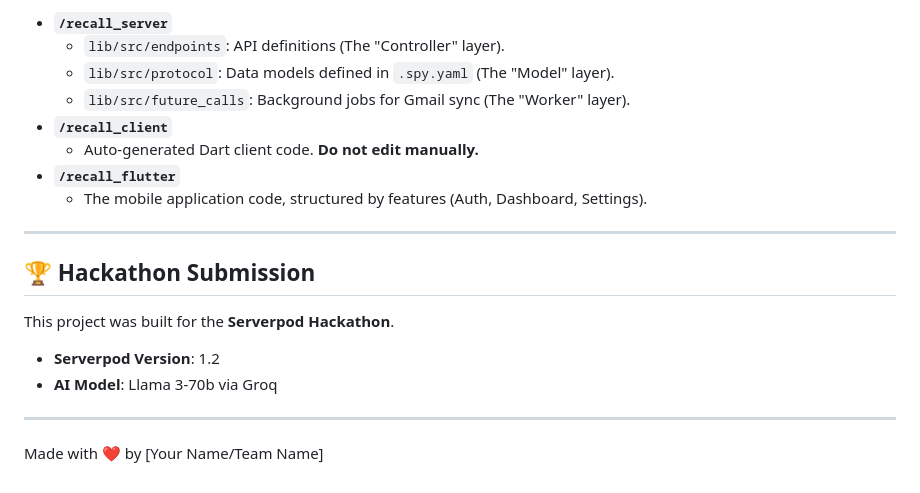
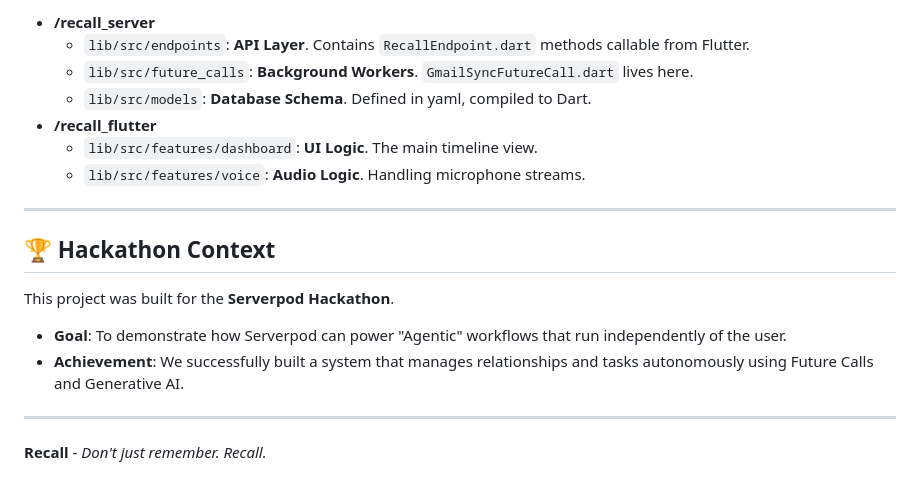
Before and after one commit to jithendra-10/Recall-main, a Markdown page: README.md, the part around one of its changes. Drawn GitHub-style.

```diff
--- a/README.md
+++ b/README.md
@@ -137,21 +140,20 @@ flutter run
 
-*   **`/recall_server`**
-    *   `lib/src/endpoints`: API definitions (The "Controller" layer).
-    *   `lib/src/protocol`: Data models defined in `.spy.yaml` (The "Model" layer).
-    *   `lib/src/future_calls`: Background jobs for Gmail sync (The "Worker" layer).
-*   **`/recall_client`**
-    *   Auto-generated Dart client code. **Do not edit manually.**
-*   **`/recall_flutter`**
-    *   The mobile application code, structured by features (Auth, Dashboard, Settings).
+*   **/recall_server**
+    *   `lib/src/endpoints`: **API Layer**. Contains `RecallEndpoint.dart` methods callable from Flutter.
+    *   `lib/src/future_calls`: **Background Workers**. `GmailSyncFutureCall.dart` lives here.
+    *   `lib/src/models`: **Database Schema**. Defined in yaml, compiled to Dart.
+*   **/recall_flutter**
+    *   `lib/src/features/dashboard`: **UI Logic**. The main timeline view.
+    *   `lib/src/features/voice`: **Audio Logic**. Handling microphone streams.
 
 ---
 
-## 🏆 Hackathon Submission
+## 🏆 Hackathon Context
 
 This project was built for the **Serverpod Hackathon**.
-*   **Serverpod Version**: 1.2
-*   **AI Model**: Llama 3-70b via Groq
+*   **Goal**: To demonstrate how Serverpod can power "Agentic" workflows that run independently of the user.
+*   **Achievement**: We successfully built a system that manages relationships and tasks autonomously using Future Calls and Generative AI.
 
 ---
 
-Made with ❤️ by [Your Name/Team Name]
+**Recall** - *Don't just remember. Recall.*
```
Also changed, not shown: other parts of README.md (+96 -93 lines).
